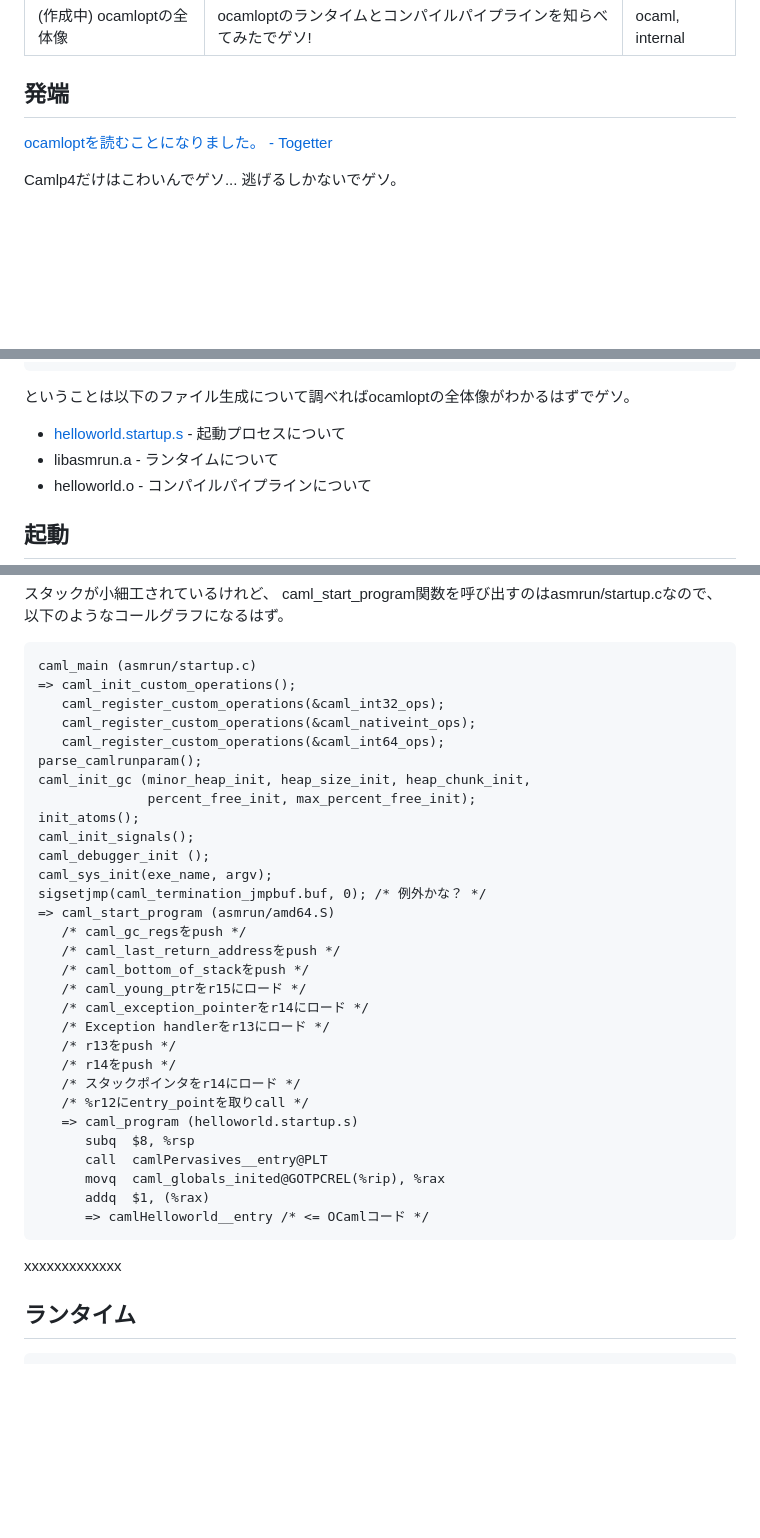
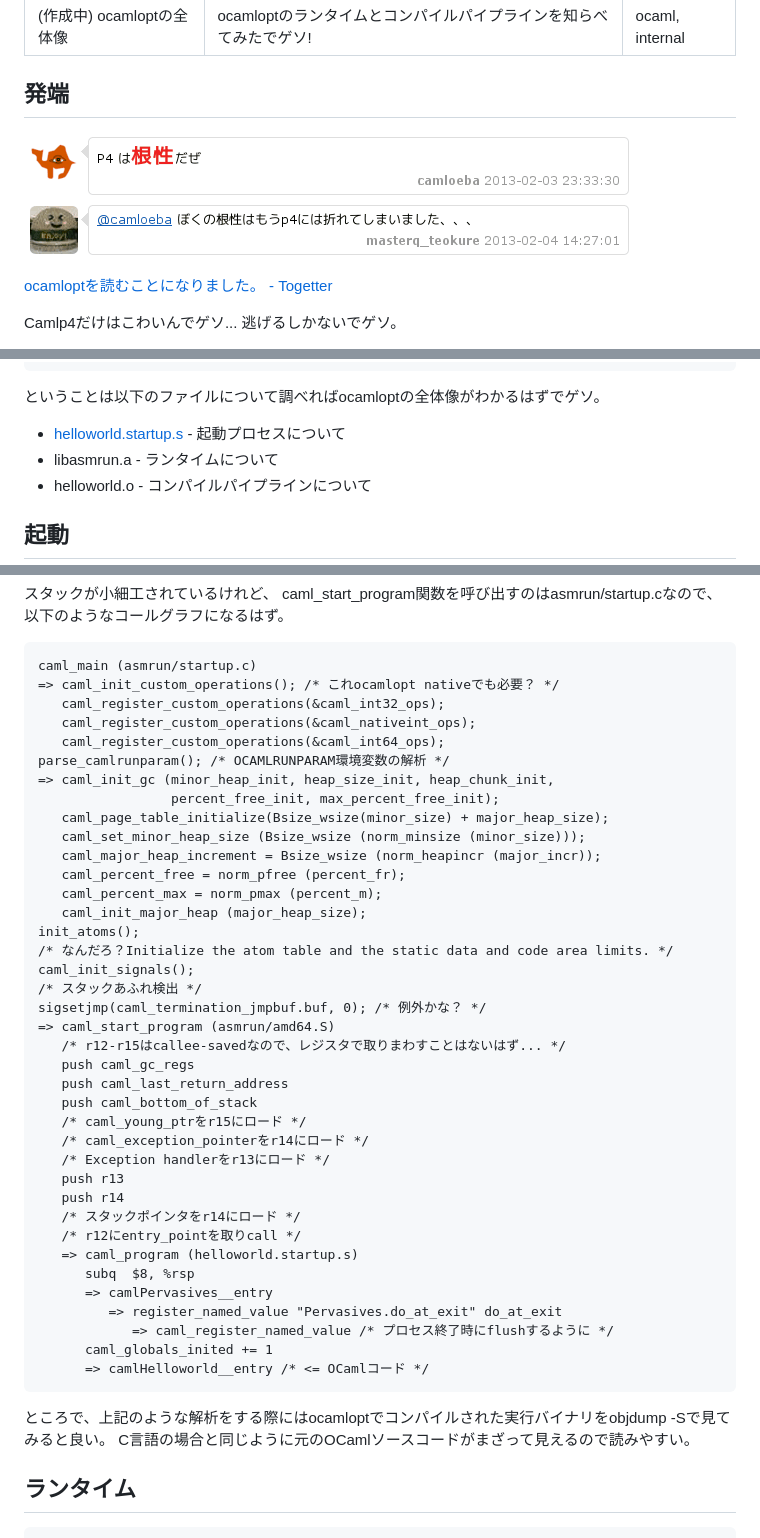
Before and after one commit to metasepi/metasepi-website, a Markdown page: posts/2013-02-05-ocamlopt.md, 3 parts joined by grey strips. Rendered like a GitHub page; pictures changed too: img/20130213-nomore_camlp4.png (added); blank space fills up the shorter version.

Commit message:
Explain startup. (fin.)

```diff
--- a/posts/2013-02-05-ocamlopt.md
+++ b/posts/2013-02-05-ocamlopt.md
@@ -5,6 +5,8 @@ tags: ocaml, internal
 ---
 
 ## 発端
+
+![](/img/20130213-nomore_camlp4.png)
 
 [ocamloptを読むことになりました。 - Togetter](http://togetter.com/li/450580)
 
@@ -36,7 +38,7 @@ ocamlopt -verbose -dstartup -o helloworld/helloworld helloworld/helloworld.ml
 + gcc -o 'helloworld/helloworld'   '-L/usr/local/lib/ocaml'  '/tmp/camlstartup43810e.o' '/usr/local/lib/ocaml/std_exit.o' 'helloworld/helloworld.o' '/usr/local/lib/ocaml/stdlib.a' '/usr/local/lib/ocaml/libasmrun.a' -lm  -ldl
 ~~~
 
-ということは以下のファイル生成について調べればocamloptの全体像がわかるはずでゲソ。
+ということは以下のファイルについて調べればocamloptの全体像がわかるはずでゲソ。
 
 * [helloworld.startup.s](https://github.com/master-q/read_ocamlopt/blob/master/helloworld/helloworld.startup.s) - 起動プロセスについて
 * libasmrun.a - ランタイムについて
@@ -72,38 +74,47 @@ caml_start_program関数を呼び出すのはasmrun/startup.cなので、
 
 ~~~
 caml_main (asmrun/startup.c)
-=> caml_init_custom_operations();
+=> caml_init_custom_operations(); /* これocamlopt nativeでも必要？ */
    caml_register_custom_operations(&caml_int32_ops);
    caml_register_custom_operations(&caml_nativeint_ops);
    caml_register_custom_operations(&caml_int64_ops);
-parse_camlrunparam();
-caml_init_gc (minor_heap_init, heap_size_init, heap_chunk_init,
-              percent_free_init, max_percent_free_init);
+parse_camlrunparam(); /* OCAMLRUNPARAM環境変数の解析 */
+=> caml_init_gc (minor_heap_init, heap_size_init, heap_chunk_init,
+                 percent_free_init, max_percent_free_init);
+   caml_page_table_initialize(Bsize_wsize(minor_size) + major_heap_size);
+   caml_set_minor_heap_size (Bsize_wsize (norm_minsize (minor_size)));
+   caml_major_heap_increment = Bsize_wsize (norm_heapincr (major_incr));
+   caml_percent_free = norm_pfree (percent_fr);
+   caml_percent_max = norm_pmax (percent_m);
+   caml_init_major_heap (major_heap_size);
 init_atoms();
+/* なんだろ？Initialize the atom table and the static data and code area limits. */
 caml_init_signals();
-caml_debugger_init ();
-caml_sys_init(exe_name, argv);
+/* スタックあふれ検出 */
 sigsetjmp(caml_termination_jmpbuf.buf, 0); /* 例外かな？ */
 => caml_start_program (asmrun/amd64.S)
-   /* caml_gc_regsをpush */
-   /* caml_last_return_addressをpush */
-   /* caml_bottom_of_stackをpush */
+   /* r12-r15はcallee-savedなので、レジスタで取りまわすことはないはず... */
+   push caml_gc_regs
+   push caml_last_return_address
+   push caml_bottom_of_stack
    /* caml_young_ptrをr15にロード */
    /* caml_exception_pointerをr14にロード */
    /* Exception handlerをr13にロード */
-   /* r13をpush */
-   /* r14をpush */
+   push r13
+   push r14
    /* スタックポインタをr14にロード */
-   /* %r12にentry_pointを取りcall */
+   /* r12にentry_pointを取りcall */
    => caml_program (helloworld.startup.s)
       subq	$8, %rsp
-      call	camlPervasives__entry@PLT
-      movq	caml_globals_inited@GOTPCREL(%rip), %rax
-      addq	$1, (%rax)
+      => camlPervasives__entry
+         => register_named_value "Pervasives.do_at_exit" do_at_exit
+            => caml_register_named_value /* プロセス終了時にflushするように */
+      caml_globals_inited += 1
       => camlHelloworld__entry /* <= OCamlコード */
 ~~~
 
-xxxxxxxxxxxxx
+ところで、上記のような解析をする際にはocamloptでコンパイルされた実行バイナリをobjdump -Sで見てみると良い。
+C言語の場合と同じように元のOCamlソースコードがまざって見えるので読みやすい。
 
 ## ランタイム
 
```
